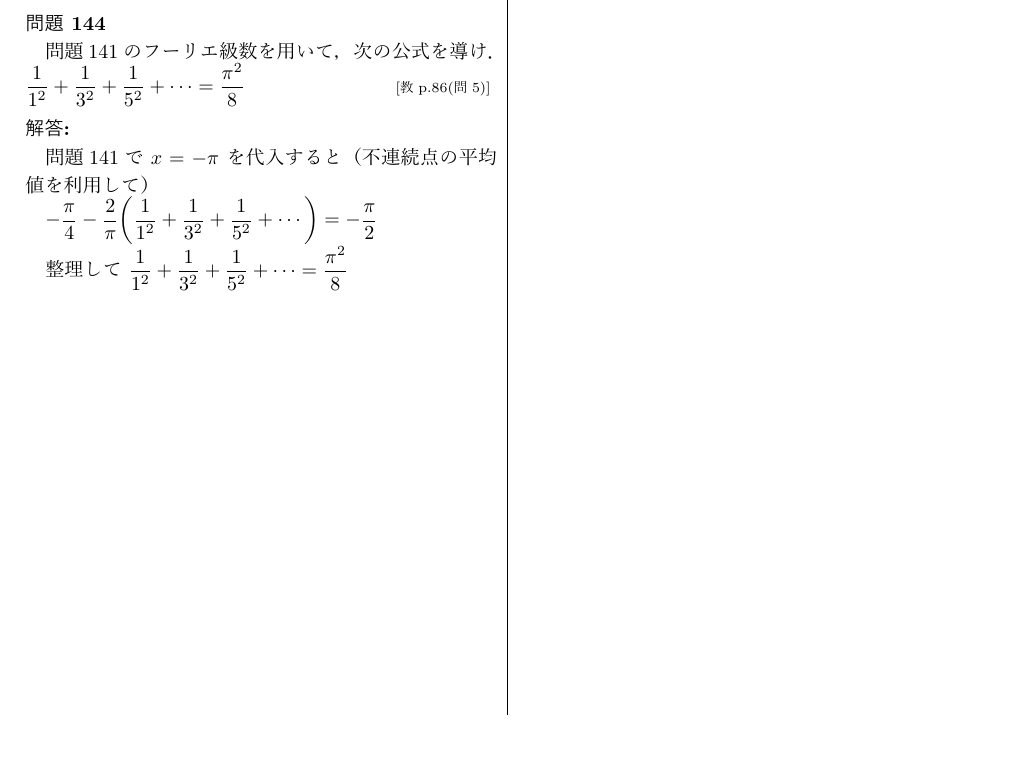
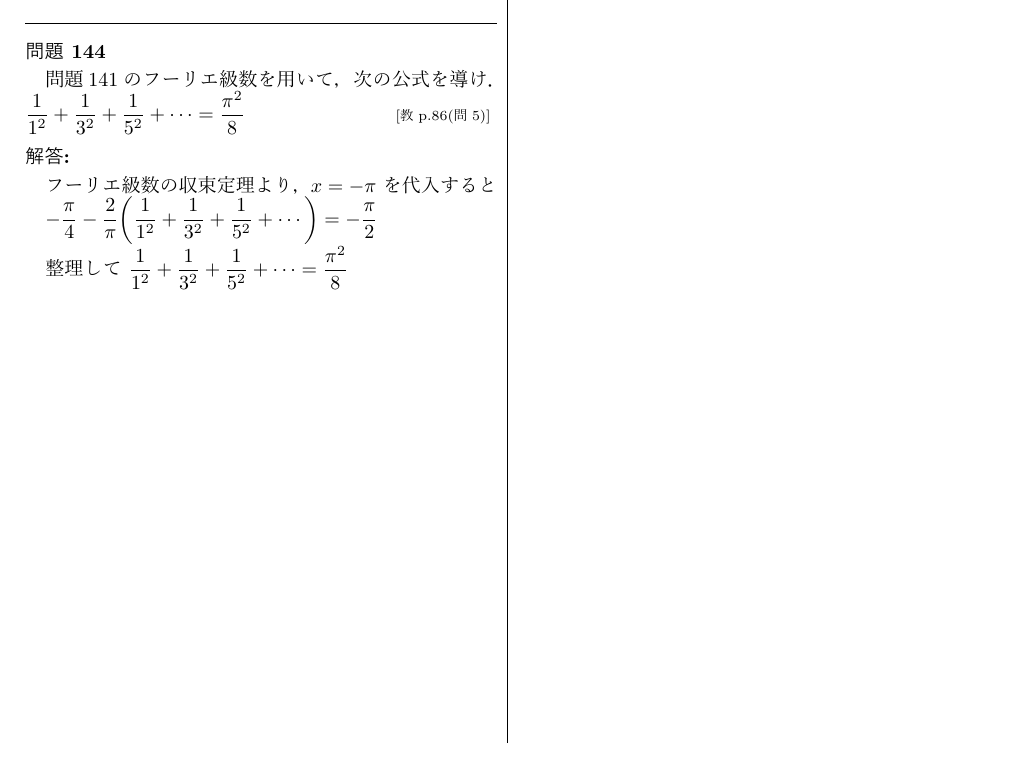
Before and after one commit to Inazumi35/applied-mathematics-2026, a LaTeX document (workbook/basic_week10_ans.tex): part of the page, cut so that both start at the same text. The pictures show the PDF file workbook/basic_week10_ans.pdf that the author committed with the source.

Commit message:
workbook: 問144解答を「フーリエ級数の収束定理より」に修正

```diff
--- a/workbook/basic_week10_ans.tex
+++ b/workbook/basic_week10_ans.tex
@@ -45,7 +45,7 @@ $g(x) = \dfrac{2}{3}+\dfrac{4}{\pi^2}\displaystyle\sum_{n=1}^{\infty}\dfrac{(-1)
 }
 
 \kotae{
-問題141で $x=-\pi$ を代入すると（不連続点の平均値を利用して）
+フーリエ級数の収束定理より，$x=-\pi$ を代入すると
 
 $-\dfrac{\pi}{4}-\dfrac{2}{\pi}\!\left(\dfrac{1}{1^2}+\dfrac{1}{3^2}+\dfrac{1}{5^2}+\cdots\right) = -\dfrac{\pi}{2}$
 
```
Also changed, not shown: workbook/applied_math_problems.yaml (+1 -1 lines), workbook/basic_week10_ans.pdf.
